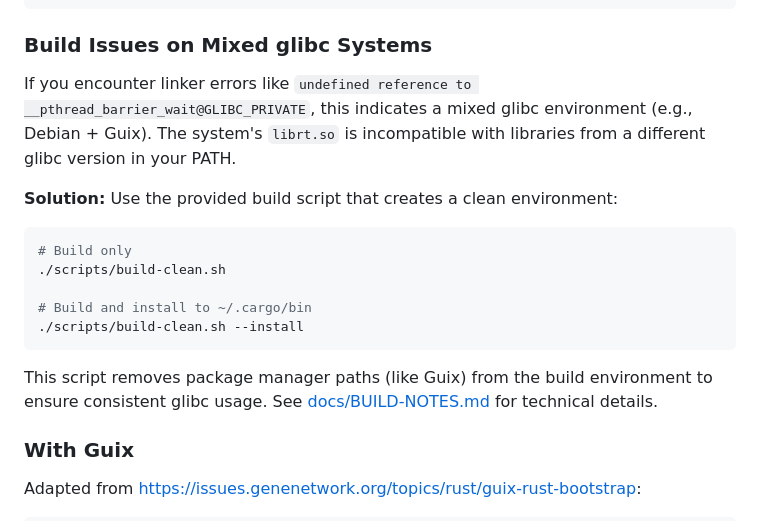
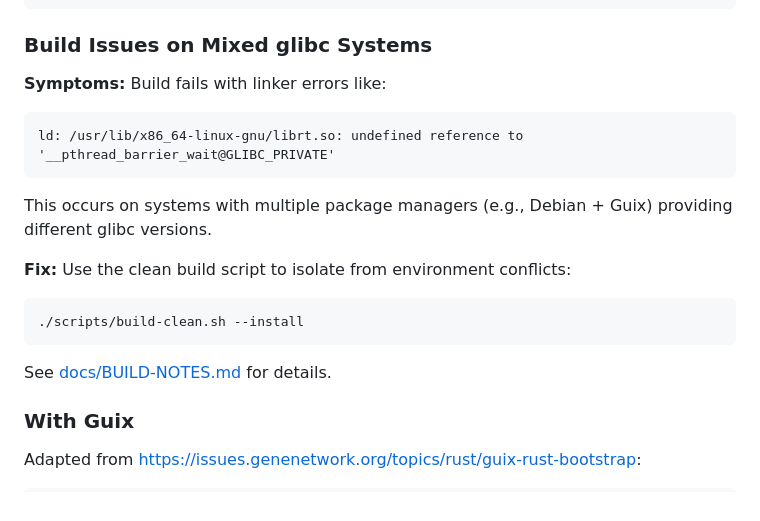
Before and after one commit to pangenome/sweepga, a Markdown page: README.md, the part around the change. Rendered like a GitHub page.

Commit message:
Make build error symptoms more recognizable in README
Simplified the mixed glibc section with:
- Concrete error message users will see
- Brief explanation of cause
- Single-command fix
Helps users quickly identify if they need the clean build script.

````diff
--- a/README.md
+++ b/README.md
@@ -41,19 +41,20 @@ cargo install --force --path .
 
 ### Build Issues on Mixed glibc Systems
 
-If you encounter linker errors like `undefined reference to __pthread_barrier_wait@GLIBC_PRIVATE`, this indicates a mixed glibc environment (e.g., Debian + Guix). The system's `librt.so` is incompatible with libraries from a different glibc version in your PATH.
+**Symptoms:** Build fails with linker errors like:
+```
+ld: /usr/lib/x86_64-linux-gnu/librt.so: undefined reference to '__pthread_barrier_wait@GLIBC_PRIVATE'
+```
 
-**Solution:** Use the provided build script that creates a clean environment:
+This occurs on systems with multiple package managers (e.g., Debian + Guix) providing different glibc versions.
+
+**Fix:** Use the clean build script to isolate from environment conflicts:
 
 ```bash
-# Build only
-./scripts/build-clean.sh
-
-# Build and install to ~/.cargo/bin
 ./scripts/build-clean.sh --install
 ```
 
-This script removes package manager paths (like Guix) from the build environment to ensure consistent glibc usage. See [docs/BUILD-NOTES.md](docs/BUILD-NOTES.md) for technical details.
+See [docs/BUILD-NOTES.md](docs/BUILD-NOTES.md) for details.
 
 ### With Guix
 
````
